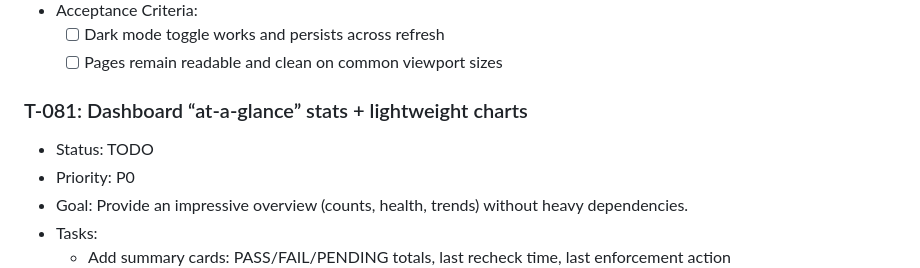
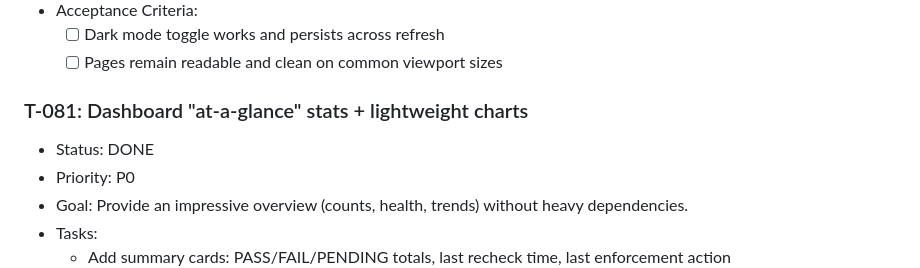
Before and after one commit to IHB1-Foundation/bchubkey, a Markdown page: TICKET.md, the part around the change. Rendered like a GitHub page.

Commit message:
Mark T-081 as DONE in TICKET.md
Co-Authored-By: Claude Opus 4.5 <noreply@anthropic.com>

```diff
--- a/TICKET.md
+++ b/TICKET.md
@@ -396,8 +396,8 @@
     - [ ] Dark mode toggle works and persists across refresh
     - [ ] Pages remain readable and clean on common viewport sizes
 
-### T-081: Dashboard “at-a-glance” stats + lightweight charts
-- Status: TODO
+### T-081: Dashboard "at-a-glance" stats + lightweight charts
+- Status: DONE
 - Priority: P0
 - Goal: Provide an impressive overview (counts, health, trends) without heavy dependencies.
 - Tasks:
```
